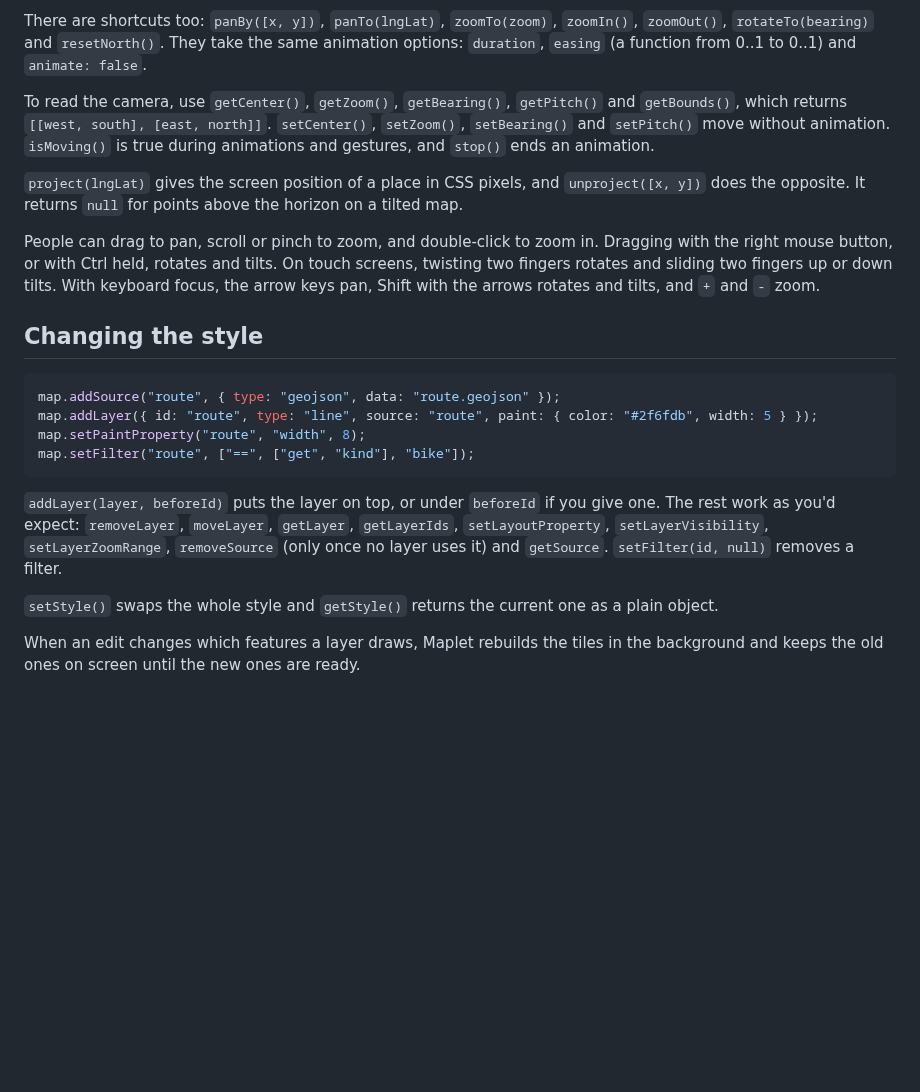
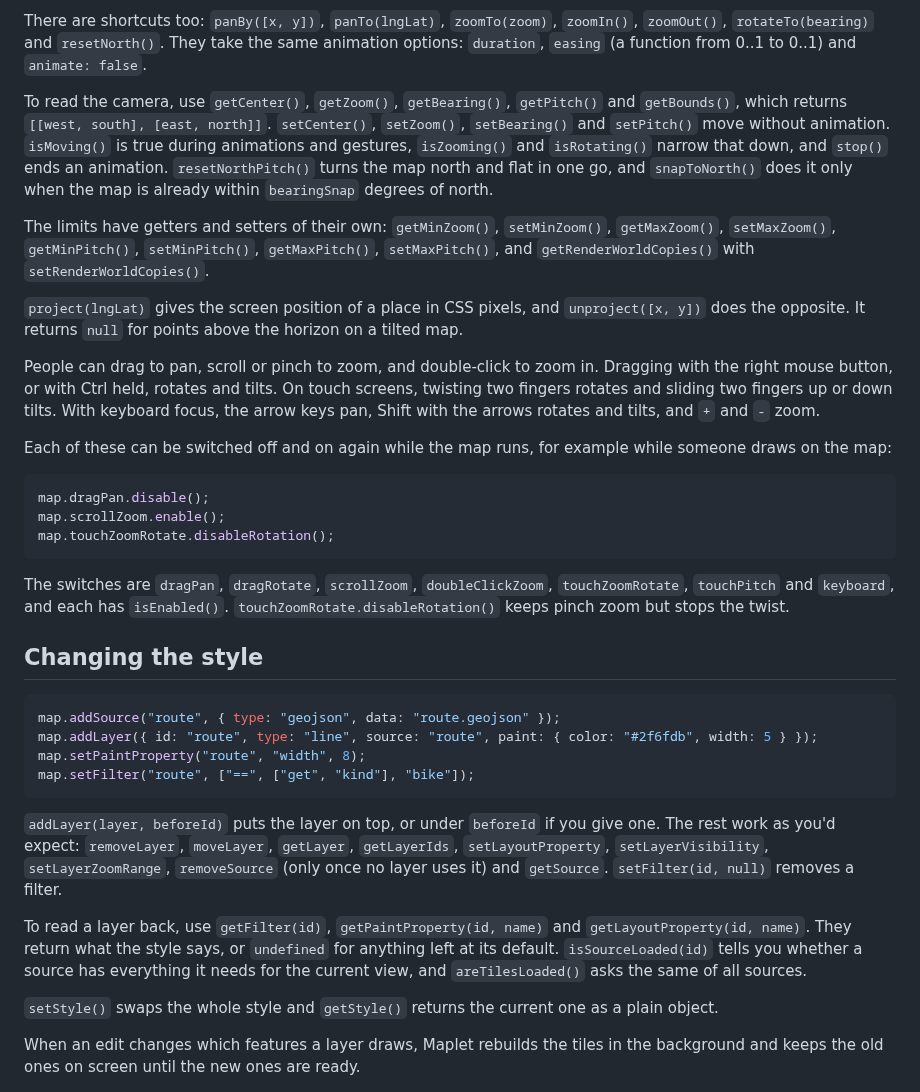
Before and after one commit to grangedevgroup-code/mapkern-gl-js, a Markdown page: docs/api.md, the part around one of its changes. Rendered like a GitHub page; blank space fills up the shorter version.

````diff
--- a/docs/api.md
+++ b/docs/api.md
@@ -60,11 +62,23 @@ map.fitBounds([[-122.45, 47.48], [-122.22, 47.74]], { padding: 40 });
 
 There are shortcuts too: `panBy([x, y])`, `panTo(lngLat)`, `zoomTo(zoom)`, `zoomIn()`, `zoomOut()`, `rotateTo(bearing)` and `resetNorth()`. They take the same animation options: `duration`, `easing` (a function from 0..1 to 0..1) and `animate: false`.
 
-To read the camera, use `getCenter()`, `getZoom()`, `getBearing()`, `getPitch()` and `getBounds()`, which returns `[[west, south], [east, north]]`. `setCenter()`, `setZoom()`, `setBearing()` and `setPitch()` move without animation. `isMoving()` is true during animations and gestures, and `stop()` ends an animation.
+To read the camera, use `getCenter()`, `getZoom()`, `getBearing()`, `getPitch()` and `getBounds()`, which returns `[[west, south], [east, north]]`. `setCenter()`, `setZoom()`, `setBearing()` and `setPitch()` move without animation. `isMoving()` is true during animations and gestures, `isZooming()` and `isRotating()` narrow that down, and `stop()` ends an animation. `resetNorthPitch()` turns the map north and flat in one go, and `snapToNorth()` does it only when the map is already within `bearingSnap` degrees of north.
+
+The limits have getters and setters of their own: `getMinZoom()`, `setMinZoom()`, `getMaxZoom()`, `setMaxZoom()`, `getMinPitch()`, `setMinPitch()`, `getMaxPitch()`, `setMaxPitch()`, and `getRenderWorldCopies()` with `setRenderWorldCopies()`.
 
 `project(lngLat)` gives the screen position of a place in CSS pixels, and `unproject([x, y])` does the opposite. It returns `null` for points above the horizon on a tilted map.
 
 People can drag to pan, scroll or pinch to zoom, and double-click to zoom in. Dragging with the right mouse button, or with Ctrl held, rotates and tilts. On touch screens, twisting two fingers rotates and sliding two fingers up or down tilts. With keyboard focus, the arrow keys pan, Shift with the arrows rotates and tilts, and `+` and `-` zoom.
+
+Each of these can be switched off and on again while the map runs, for example while someone draws on the map:
+
+```js
+map.dragPan.disable();
+map.scrollZoom.enable();
+map.touchZoomRotate.disableRotation();
+```
+
+The switches are `dragPan`, `dragRotate`, `scrollZoom`, `doubleClickZoom`, `touchZoomRotate`, `touchPitch` and `keyboard`, and each has `isEnabled()`. `touchZoomRotate.disableRotation()` keeps pinch zoom but stops the twist.
 
 ## Changing the style
 
@@ -76,6 +90,8 @@ map.setFilter("route", ["==", ["get", "kind"], "bike"]);
 ```
 
 `addLayer(layer, beforeId)` puts the layer on top, or under `beforeId` if you give one. The rest work as you'd expect: `removeLayer`, `moveLayer`, `getLayer`, `getLayerIds`, `setLayoutProperty`, `setLayerVisibility`, `setLayerZoomRange`, `removeSource` (only once no layer uses it) and `getSource`. `setFilter(id, null)` removes a filter.
+
+To read a layer back, use `getFilter(id)`, `getPaintProperty(id, name)` and `getLayoutProperty(id, name)`. They return what the style says, or `undefined` for anything left at its default. `isSourceLoaded(id)` tells you whether a source has everything it needs for the current view, and `areTilesLoaded()` asks the same of all sources.
 
 `setStyle()` swaps the whole style and `getStyle()` returns the current one as a plain object.
 
````
Also changed, not shown: other parts of docs/api.md (+33 -2 lines).
